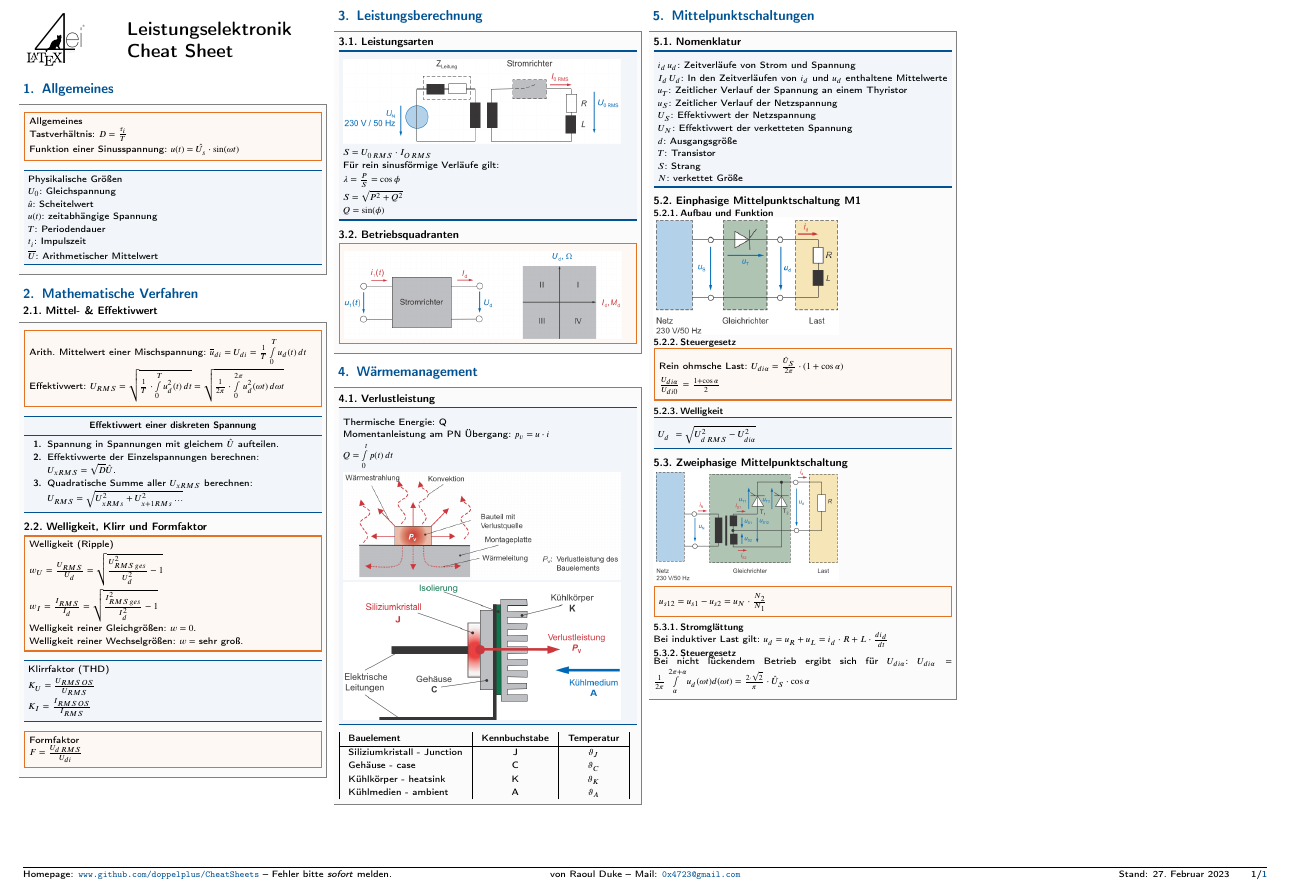
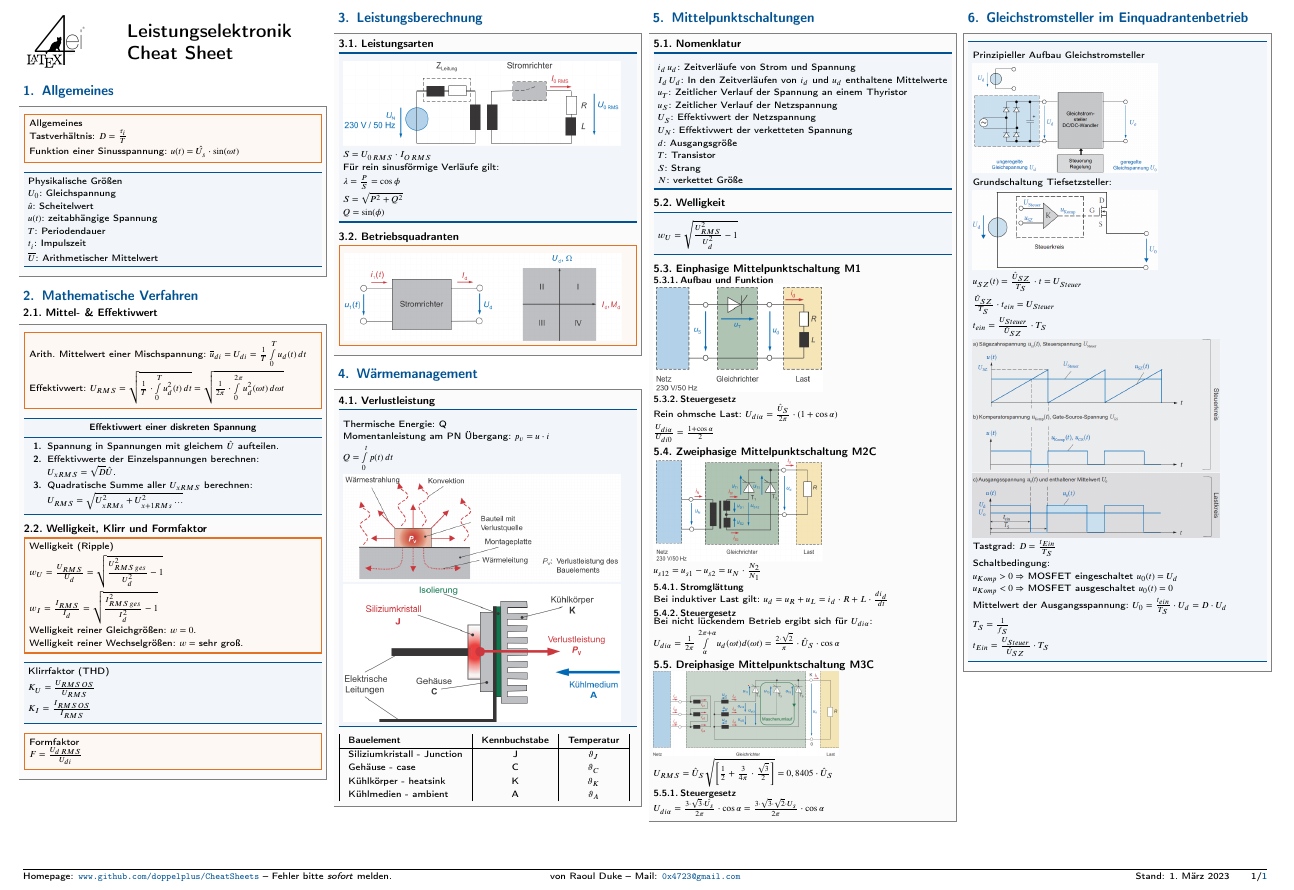
Before and after one commit to doppelplus/Cheats, a LaTeX document (Leistungselektronik/Formelsammlung.tex): part of the page, cut at the place of the change. The pictures show the PDF file Leistungselektronik/Formelsammlung.pdf that the author committed with the source.

Commit message:
Gleichstromsteller

```diff
--- a/Leistungselektronik/Formelsammlung.tex
+++ b/Leistungselektronik/Formelsammlung.tex
@@ -142,32 +142,55 @@
 				\item $S$: Strang
 				\item $N$: verkettet Größe
 			\end{bluebox}
+		\subsection{Welligkeit}
+			\begin{bluebox}
+				\item $w_U = \sqrt{\frac{U_{RMS}^2}{U_d^2}-1}$
+			\end{bluebox}
 		\subsection{Einphasige Mittelpunktschaltung M1}
 			\subsubsection{Aufbau und Funktion}
-				\includegraphics[width=120px]{Mittelpunktschaltung.png}
+				\includegraphics[width=110px]{Mittelpunktschaltung.png}
 			\subsubsection{Steuergesetz}
-				\begin{symbolbox}
-					\item Rein ohmsche Last: $U_{di\alpha} = \frac{\hat{U}_S}{2\pi}\cdot (1+\cos  \alpha)$
-					\item $\frac{U_{di\alpha}}{U_{di0}} = \frac{1+\cos \alpha}{2}$
-				\end{symbolbox}
-			\subsubsection{Welligkeit}
-				\begin{bluebox}
-					\item $U_{d~} = \sqrt{U^2_{d\,RMS}-U^2_{di\alpha}}$
-				\end{bluebox}
-		\subsection{Zweiphasige Mittelpunktschaltung}
-			\includegraphics[width=120px]{ZweiphasigeMittelpunktschaltung.png}
-				\begin{symbolbox}
-					\item $u_{s12} = u_{s1}-u_{s2} = u_N \cdot \frac{N_2}{N_1}$
-				\end{symbolbox}
+					Rein ohmsche Last: $U_{di\alpha} = \frac{\hat{U}_S}{2\pi}\cdot (1+\cos  \alpha)$
+
+					$\frac{U_{di\alpha}}{U_{di0}} = \frac{1+\cos \alpha}{2}$
+
+		\subsection{Zweiphasige Mittelpunktschaltung M2C}
+			\includegraphics[width=110px]{ZweiphasigeMittelpunktschaltung.png}
+
+			$u_{s12} = u_{s1}-u_{s2} = u_N \cdot \frac{N_2}{N_1}$
 			\subsubsection{Stromglättung}
 				Bei induktiver Last gilt: $u_d = u_R + u_L = i_d\cdot R+L\cdot \frac{di_d}{dt}$
 			\subsubsection{Steuergesetz}
-				\begin{bluebox}
-					\item Bei nicht lückendem Betrieb ergibt sich für $U_{di\alpha}$:
-					\item  $U_{di\alpha} = \frac{1}{2\pi}\int\limits_\alpha^{2\pi+\alpha}u_d(\omega t)d(\omega  t) = \frac{2\cdot \sqrt{2}}{\pi}\cdot \hat{U}_S \cdot \cos \alpha$
-				\end{bluebox}
+				Bei nicht lückendem Betrieb ergibt sich für $U_{di\alpha}$:
 
+				$U_{di\alpha} = \frac{1}{2\pi}\int\limits_\alpha^{2\pi+\alpha}u_d(\omega t)d(\omega  t) = \frac{2\cdot \sqrt{2}}{\pi}\cdot \hat{U}_S \cdot \cos \alpha$
+		\subsection{Dreiphasige Mittelpunktschaltung M3C}
+			\includegraphics[width=120px]{M3C.png}
 
+			$U_{RMS} = \hat{U}_S \sqrt{\left[ \frac{1}{2}+\frac{3}{4\pi}\cdot \frac{\sqrt{3}}{2}\right]} = 0,8405\cdot \hat{U}_S$
+			\subsubsection{Steuergesetz}
+			$U_{di\alpha} = \frac{3\cdot \sqrt{3}\cdot \hat{U_s}}{2\pi}\cdot \cos \alpha = \frac{3\cdot \sqrt{3}\cdot \sqrt{2}\cdot U_{s}}{2\pi} \cdot \cos \alpha$
+
+	\end{sectionbox}
+\section{Gleichstromsteller im Einquadrantenbetrieb}
+	\begin{sectionbox}
+		\begin{bluebox}
+			\item Prinzipieller Aufbau Gleichstromsteller
+			\item \includegraphics[width=120px]{DCSteller.png}
+			\item Grundschaltung Tiefsetzsteller:
+			\item \includegraphics[width=120px]{Tiefsetzsteller.png}
+			\item $u_{SZ}(t) = \frac{\hat{U}_{SZ}}{T_S}\cdot t = U_{Steuer}$
+			\item $\frac{\hat{U}_{SZ}}{T_S}\cdot t_{ein} = U_{Steuer}$
+			\item $t_{ein} = \frac{U_{Steuer}}{\hat{U}_{SZ}}\cdot T_S$
+			\item \includegraphics[width=160px]{ZeitverlaufTiefsetzsteller.png}
+			\item Tastgrad: $D = \frac{t_{Ein}}{T_S}$
+			\item Schaltbedingung:
+			\item $u_{Komp} > 0 \Rightarrow $ MOSFET eingeschaltet $u_0(t) = U_d$
+			\item $u_{Komp} < 0 \Rightarrow $ MOSFET ausgeschaltet $ u_0(t) = 0$
+			\item Mittelwert der Ausgangsspannung: $U_0 = \frac{t_{ein}}{T_S}\cdot U_d = D \cdot U_d$
+			\item $T_S = \frac{1}{f_S}$
+			\item $t_{Ein} = \frac{U_{Steuer}}{\hat{U}_{SZ}}\cdot T_S$
+		\end{bluebox}
 
 
 	\end{sectionbox}
```
Also changed, not shown: Leistungselektronik/Formelsammlung.pdf, Leistungselektronik/img/DCSteller.png (added), Leistungselektronik/img/M3C.png (added), Leistungselektronik/img/Tiefsetzsteller.png (added), Leistungselektronik/img/ZeitverlaufTiefsetzsteller.png (added).
